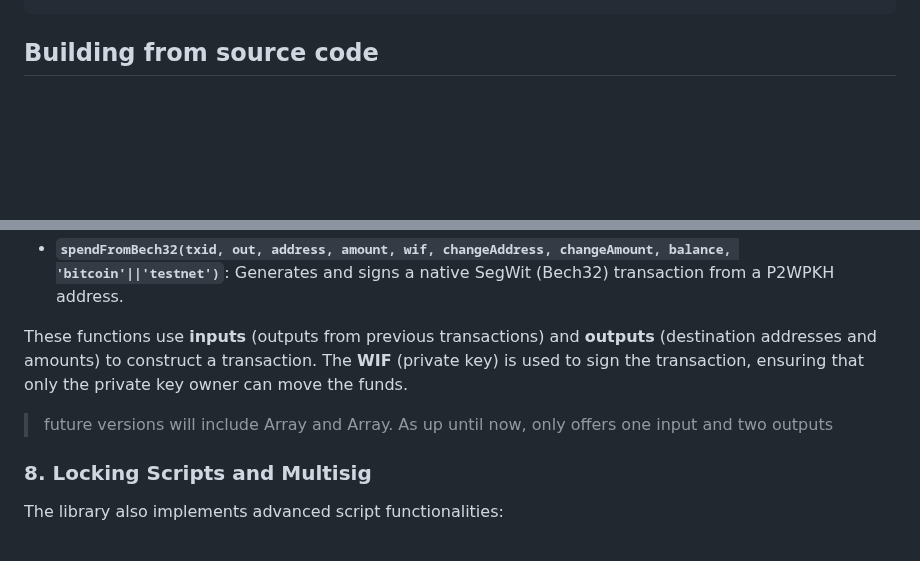
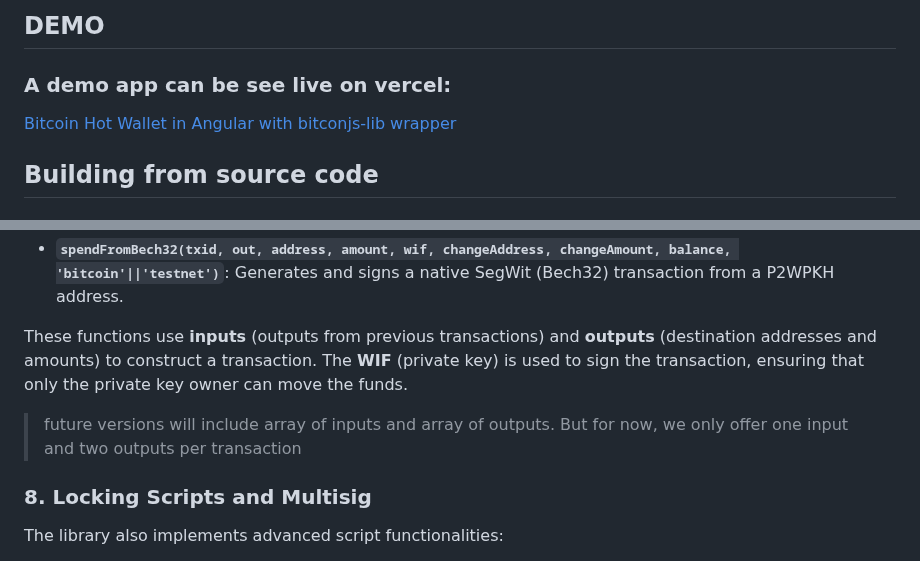
Before and after one commit to jeferson0993/bitcoinjs-lib-wrapper, a Markdown page: README.md, 2 parts joined by grey strips. Rendered like a GitHub page; blank space fills up the shorter version.

Commit message:
docs (documentation) - 📝 - Add or update documentation

````diff
--- a/README.md
+++ b/README.md
@@ -17,4 +17,10 @@ npm install bitcoinjs-lib-wrapper
 ```
+
+## DEMO
+
+### A demo app can be see live on vercel:
+
+[Bitcoin Hot Wallet in Angular with bitconjs-lib wrapper](https://bitcoinjs-lib-wrapper-demo.vercel.app/)
 
 ## Building from source code
 
@@ -119,7 +125,7 @@ The library offers several functions to create and sign transactions:
 
 These functions use **inputs** (outputs from previous transactions) and **outputs** (destination addresses and amounts) to construct a transaction. The **WIF** (private key) is used to sign the transaction, ensuring that only the private key owner can move the funds.
 
-> future versions will include Array<inputs> and Array<outputs>. As up until now, only offers one input and two outputs
+> future versions will include array of inputs and array of outputs. But for now, we only offer one input and two outputs per transaction
 
 ### 8. **Locking Scripts and Multisig**
 
````
Also changed, not shown: other parts of README.md (+1 -1 lines).
